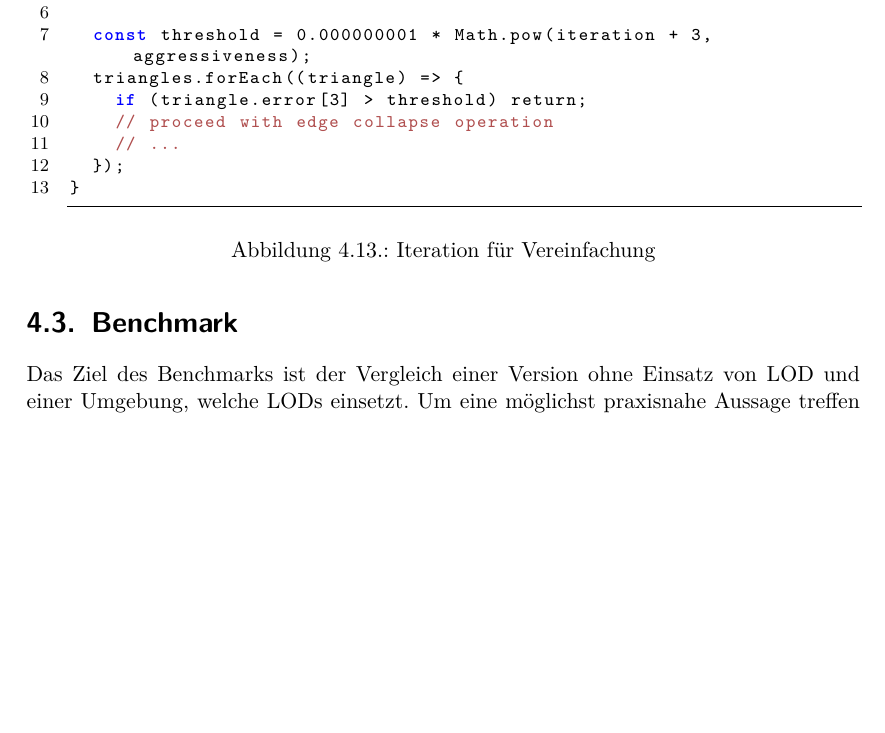
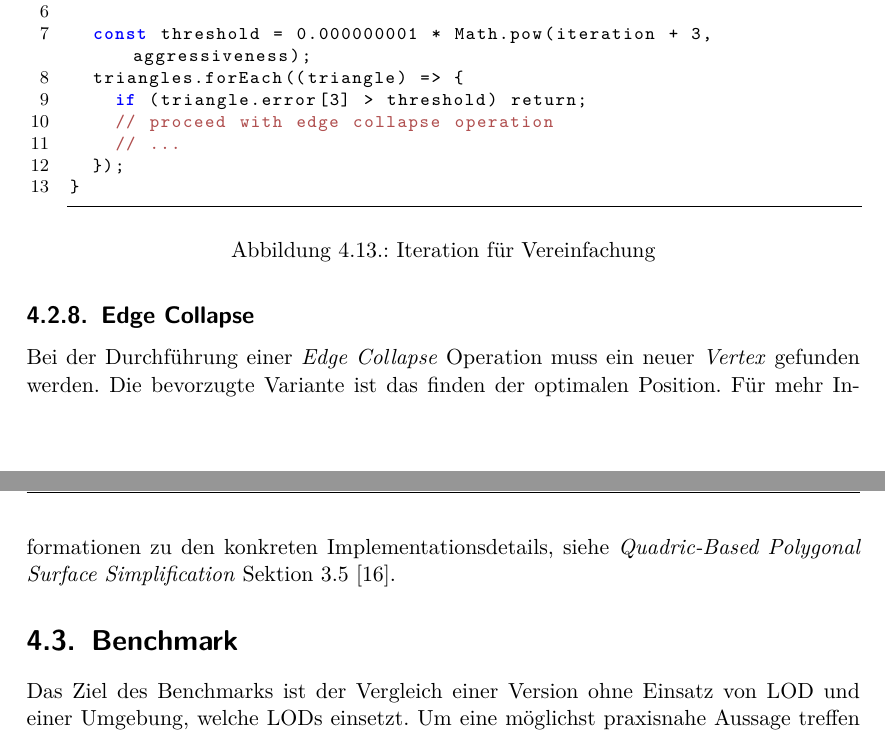
Before and after one commit to kreativwebdesign/lode, a LaTeX document (documentation/report/doc.tex, which reads documentation/report/parts/resultate.tex): part of page 44 of 74 before the commit and two parts of pages 44 and 45 of 75 after it, the two joined at a grey line, cut so that both start at the same text, the shorter picture padded with empty space. Compiled offline with pdfLaTeX; a missing bibliography style is replaced by a similar one.

Commit message:
Write about edge collapse conditions

```diff
--- a/documentation/report/parts/resultate.tex
+++ b/documentation/report/parts/resultate.tex
@@ -290,6 +290,11 @@ for (let iteration = 0; iteration < maxIterations; iteration++) {
   \label{code:thresholdIteration}
 \end{figure}
 
+
+\subsection{Edge Collapse}
+
+Bei der Durchführung einer \e{Edge Collapse} Operation muss ein neuer \e{Vertex} gefunden werden. Die bevorzugte Variante ist das finden der optimalen Position. Für mehr Informationen zu den konkreten Implementationsdetails, siehe \e{Quadric-Based Polygonal Surface Simplification} Sektion 3.5 \cite{quadridBasedSurfaceSimplification}.
+
 \section{Benchmark}
 
 Das Ziel des Benchmarks ist der Vergleich einer Version ohne Einsatz von LOD und einer Umgebung, welche LODs einsetzt. Um eine möglichst praxisnahe Aussage treffen zu können, wird hierfür eine Demo-Szenerie verwendet, welche einer echten Anwendung so nah wie möglich kommt. Somit wird gewährleistet, dass es nicht nur in der Theorie einen Nutzen für LODs gibt, sondern dieser in der Praxis vorhanden ist.
```
